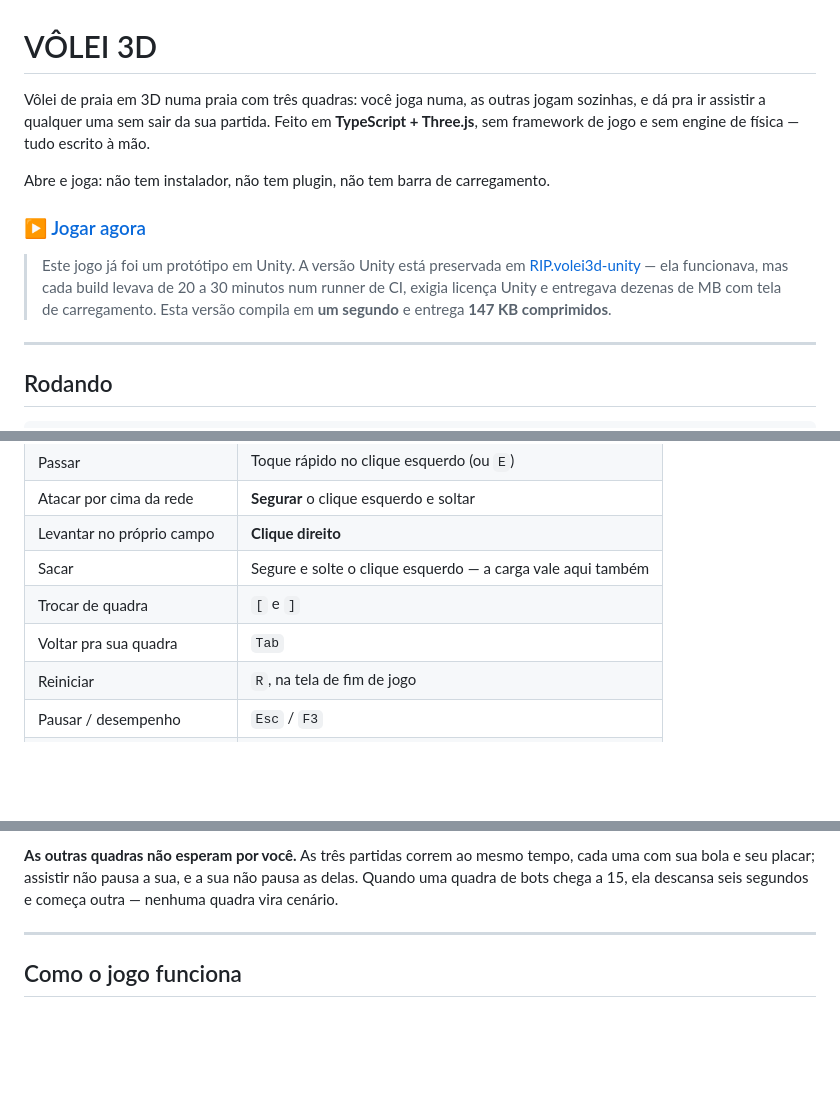
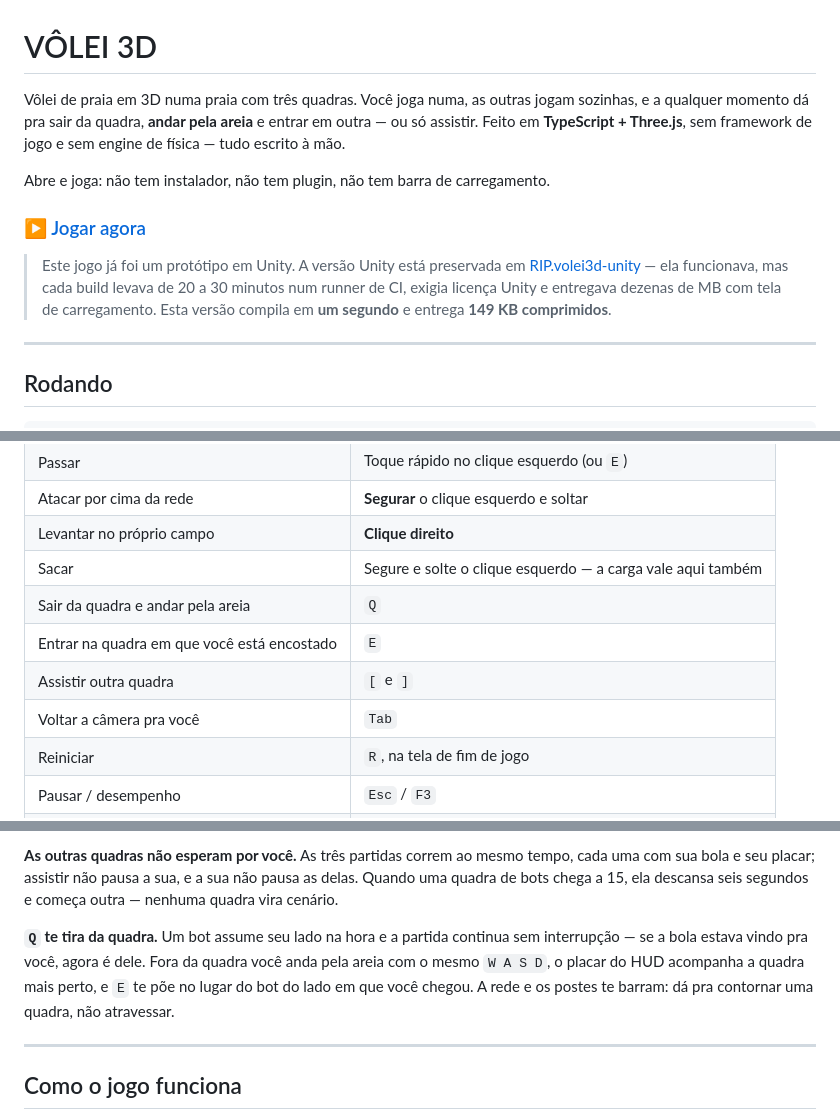
Before and after one commit to okaiquemota/volei3d, a Markdown page: README.md, 3 parts joined by grey strips. Drawn GitHub-style; blank space fills up the shorter version.

```diff
--- a/README.md
+++ b/README.md
@@ -1,7 +1,8 @@
 # VÔLEI 3D
 
-Vôlei de praia em 3D numa praia com três quadras: você joga numa, as outras
-jogam sozinhas, e dá pra ir assistir a qualquer uma sem sair da sua partida.
+Vôlei de praia em 3D numa praia com três quadras. Você joga numa, as outras
+jogam sozinhas, e a qualquer momento dá pra sair da quadra, **andar pela areia**
+e entrar em outra — ou só assistir.
 Feito em **TypeScript + Three.js**, sem framework de jogo e sem engine de
 física — tudo escrito à mão.
 
@@ -13,7 +14,7 @@ Abre e joga: não tem instalador, não tem plugin, não tem barra de carregament
 > [RIP.volei3d-unity](https://github.com/okaiquemota/RIP.volei3d-unity) — ela
 > funcionava, mas cada build levava de 20 a 30 minutos num runner de CI, exigia
 > licença Unity e entregava dezenas de MB com tela de carregamento. Esta versão
-> compila em **um segundo** e entrega **147 KB comprimidos**.
+> compila em **um segundo** e entrega **149 KB comprimidos**.
 
 ---
 
@@ -41,8 +42,10 @@ npm run build:single # dist/volei3d.html — joga com duplo clique, offline
 | Atacar por cima da rede | **Segurar** o clique esquerdo e soltar |
 | Levantar no próprio campo | **Clique direito** |
 | Sacar | Segure e solte o clique esquerdo — a carga vale aqui também |
-| Trocar de quadra | `[` e `]` |
-| Voltar pra sua quadra | `Tab` |
+| Sair da quadra e andar pela areia | `Q` |
+| Entrar na quadra em que você está encostado | `E` |
+| Assistir outra quadra | `[` e `]` |
+| Voltar a câmera pra você | `Tab` |
 | Reiniciar | `R`, na tela de fim de jogo |
 | Pausar / desempenho | `Esc` / `F3` |
 | Esconder o manual de teclas | `H` |
@@ -73,6 +76,12 @@ ataque.
 tempo, cada uma com sua bola e seu placar; assistir não pausa a sua, e a sua
 não pausa as delas. Quando uma quadra de bots chega a 15, ela descansa seis
 segundos e começa outra — nenhuma quadra vira cenário.
+
+**`Q` te tira da quadra.** Um bot assume seu lado na hora e a partida continua
+sem interrupção — se a bola estava vindo pra você, agora é dele. Fora da quadra
+você anda pela areia com o mesmo `W A S D`, o placar do HUD acompanha a quadra
+mais perto, e `E` te põe no lugar do bot do lado em que você chegou. A rede e os
+postes te barram: dá pra contornar uma quadra, não atravessar.
 
 ---
 
```
Also changed, not shown: other parts of README.md (+5 -2 lines), CLAUDE.md (+68 -0 lines).
